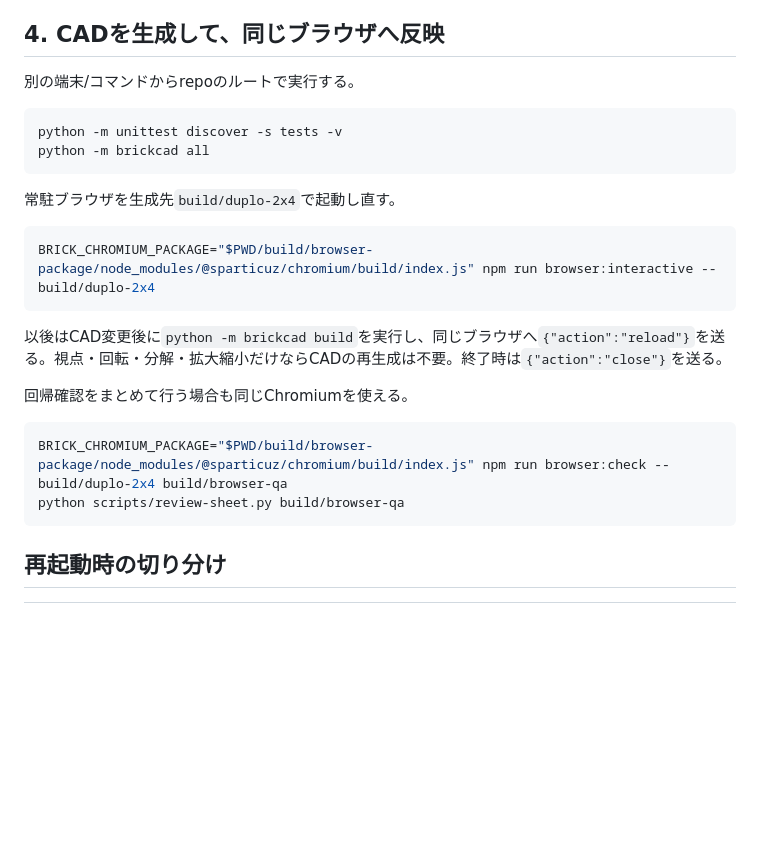
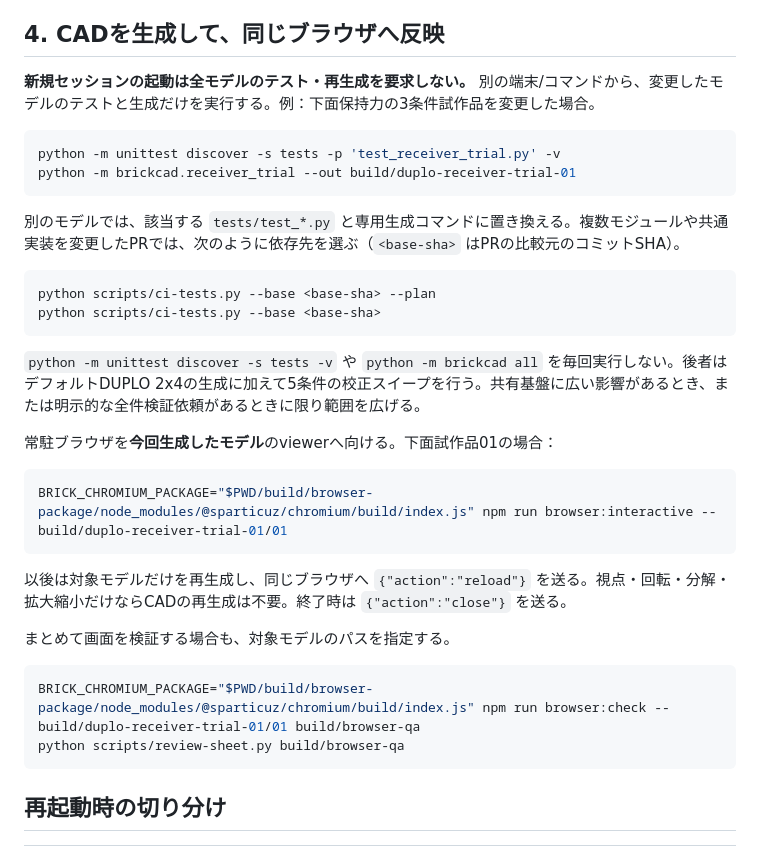
Before and after one commit to KKawamura1/3d-printer, a Markdown page: docs/new-session.md, the part around the change. Rendered like a GitHub page; blank space fills up the shorter version.

Commit message:
docs: validate only the changed CAD model and affected tests

````diff
--- a/docs/new-session.md
+++ b/docs/new-session.md
@@ -80,25 +80,34 @@ ChatGPT Workでエージェントが起動するときは、対話可能な端
 
 ## 4. CADを生成して、同じブラウザへ反映
 
-別の端末/コマンドからrepoのルートで実行する。
+**新規セッションの起動は全モデルのテスト・再生成を要求しない。** 別の端末/コマンドから、変更したモデルのテストと生成だけを実行する。例：下面保持力の3条件試作品を変更した場合。
 
 ```sh
-python -m unittest discover -s tests -v
-python -m brickcad all
+python -m unittest discover -s tests -p 'test_receiver_trial.py' -v
+python -m brickcad.receiver_trial --out build/duplo-receiver-trial-01
 ```
 
-常駐ブラウザを生成先`build/duplo-2x4`で起動し直す。
+別のモデルでは、該当する `tests/test_*.py` と専用生成コマンドに置き換える。複数モジュールや共通実装を変更したPRでは、次のように依存先を選ぶ（`<base-sha>` はPRの比較元のコミットSHA）。
 
 ```sh
-BRICK_CHROMIUM_PACKAGE="$PWD/build/browser-package/node_modules/@sparticuz/chromium/build/index.js" npm run browser:interactive -- build/duplo-2x4
+python scripts/ci-tests.py --base <base-sha> --plan
+python scripts/ci-tests.py --base <base-sha>
 ```
 
-以後はCAD変更後に`python -m brickcad build`を実行し、同じブラウザへ`{"action":"reload"}`を送る。視点・回転・分解・拡大縮小だけならCADの再生成は不要。終了時は`{"action":"close"}`を送る。
+`python -m unittest discover -s tests -v` や `python -m brickcad all` を毎回実行しない。後者はデフォルトDUPLO 2x4の生成に加えて5条件の校正スイープを行う。共有基盤に広い影響があるとき、または明示的な全件検証依頼があるときに限り範囲を広げる。
 
-回帰確認をまとめて行う場合も同じChromiumを使える。
+常駐ブラウザを**今回生成したモデル**のviewerへ向ける。下面試作品01の場合：
 
 ```sh
-BRICK_CHROMIUM_PACKAGE="$PWD/build/browser-package/node_modules/@sparticuz/chromium/build/index.js" npm run browser:check -- build/duplo-2x4 build/browser-qa
+BRICK_CHROMIUM_PACKAGE="$PWD/build/browser-package/node_modules/@sparticuz/chromium/build/index.js" npm run browser:interactive -- build/duplo-receiver-trial-01/01
+```
+
+以後は対象モデルだけを再生成し、同じブラウザへ `{"action":"reload"}` を送る。視点・回転・分解・拡大縮小だけならCADの再生成は不要。終了時は `{"action":"close"}` を送る。
+
+まとめて画面を検証する場合も、対象モデルのパスを指定する。
+
+```sh
+BRICK_CHROMIUM_PACKAGE="$PWD/build/browser-package/node_modules/@sparticuz/chromium/build/index.js" npm run browser:check -- build/duplo-receiver-trial-01/01 build/browser-qa
 python scripts/review-sheet.py build/browser-qa
 ```
 
````
